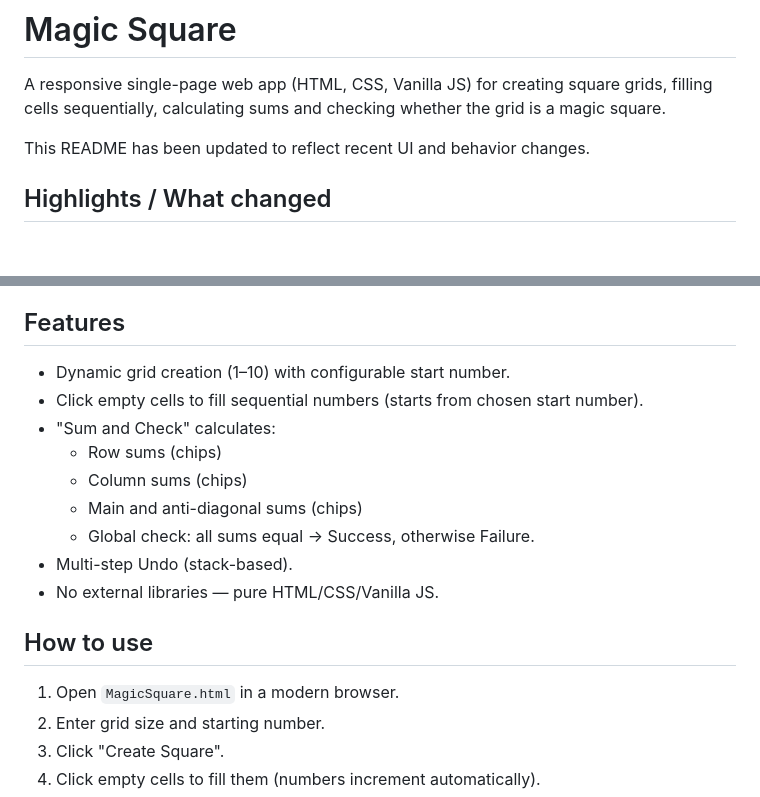
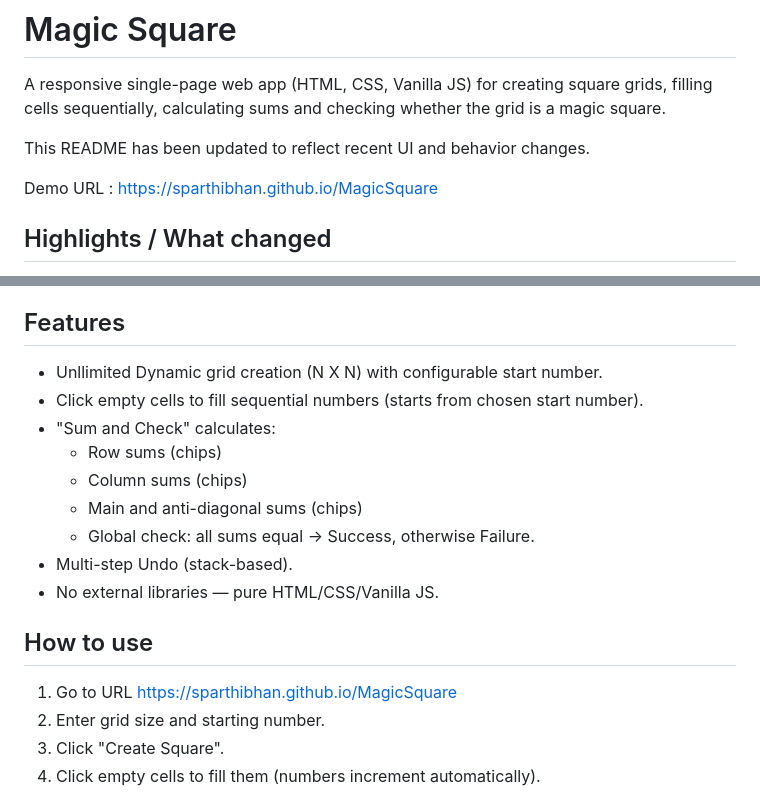
Before and after one commit to sparthibhan/MagicSquare, a Markdown page: README.md, 2 parts joined by grey strips. Rendered like a GitHub page; blank space fills up the shorter version.

Commit message:
Revise README with demo link
Updated README to include demo URL

```diff
--- a/README.md
+++ b/README.md
@@ -3,6 +3,8 @@
 A responsive single-page web app (HTML, CSS, Vanilla JS) for creating square grids, filling cells sequentially, calculating sums and checking whether the grid is a magic square.
 
 This README has been updated to reflect recent UI and behavior changes.
+
+Demo URL : https://sparthibhan.github.io/MagicSquare
 
 ## Highlights / What changed
 
@@ -24,7 +26,7 @@ This README has been updated to reflect recent UI and behavior changes.
 
 ## Features
 
-- Dynamic grid creation (1–10) with configurable start number.
+- Unllimited Dynamic grid creation (N X N) with configurable start number.
 - Click empty cells to fill sequential numbers (starts from chosen start number).
 - "Sum and Check" calculates:
   - Row sums (chips)
@@ -36,7 +38,7 @@ This README has been updated to reflect recent UI and behavior changes.
 
 ## How to use
 
-1. Open `MagicSquare.html` in a modern browser.
+1. Go to URL https://sparthibhan.github.io/MagicSquare
 2. Enter grid size and starting number.
 3. Click "Create Square".
 4. Click empty cells to fill them (numbers increment automatically).
```
